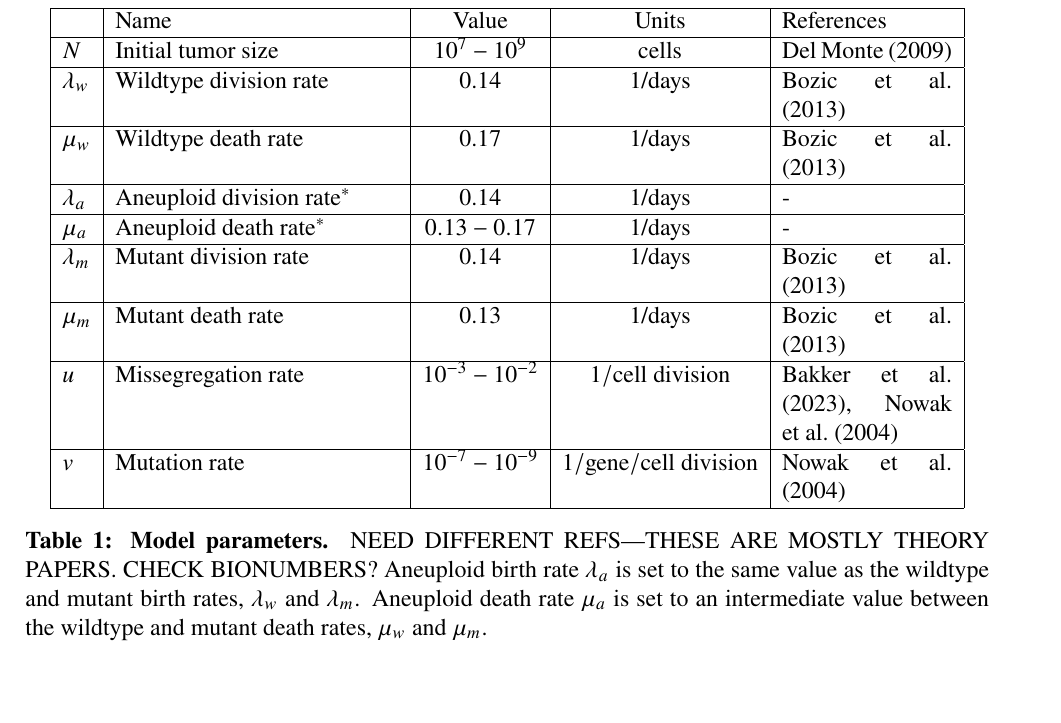
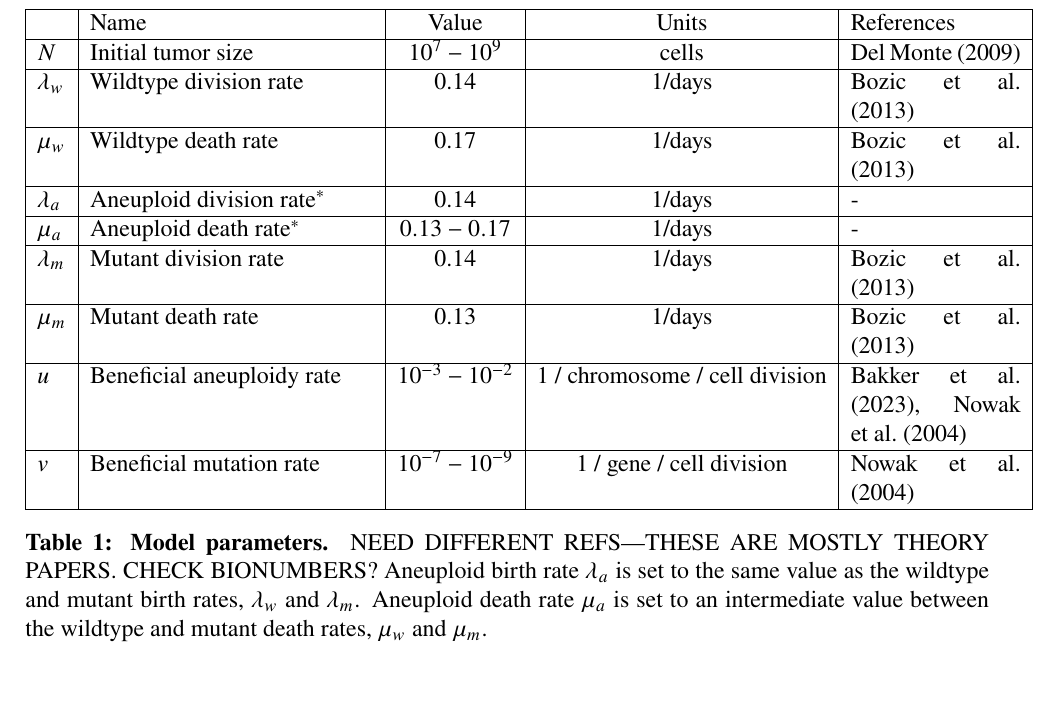
Before and after one commit to yoavram-lab/EvolutionaryRescue, a LaTeX paper (EvolutionaryRescue1.tex): part of page 10 of 16, cut so that both start at the same text. Compiled offline with pdfLaTeX.

Commit message:
beneficial...

```diff
--- a/EvolutionaryRescue1.tex
+++ b/EvolutionaryRescue1.tex
@@ -501,9 +501,10 @@ and the Ela Kodesz Institute for Research on Cancer Development and Prevention (
     $\mu_a$ & Aneuploid death rate$^\ast$ & $0.13-0.17$ & 1/days  & - \\ \hline
     $\lambda_m$ & Mutant division rate& 0.14 & 1/days  & \citet{bozic2013evolutionary} \\ \hline
     $\mu_m$ & Mutant death rate& 0.13 & 1/days  & \citet{bozic2013evolutionary} \\ \hline
-    $u$ & Missegregation rate& $10^{-3}-10^{-2}$ & 1$\slash$cell division  & \citet{nowak2004evolutionary,bakker2023predicting} \\ \hline
-    $v$ & Mutation rate& $10^{-7}-10^{-9}$ &  1$\slash$gene$\slash$cell division  & \citet{nowak2004evolutionary} \\
+    $u$ & Beneficial aneuploidy rate& $10^{-3}-10^{-2}$ & 1 / chromosome / cell division  & \citet{nowak2004evolutionary,bakker2023predicting} \\ \hline
+    $v$ & Beneficial mutation rate& $10^{-7}-10^{-9}$ &  1 / gene / cell division  & \citet{nowak2004evolutionary} \\
     % TODO citing Nowak 2004 for the rates is strange because it is a theory paper - cite the original empirical papers
+    % TODO resistance and aneuploidy could increase lambda, not just reduce mu.
     \hline
   \end{tabular}
 \caption{\textbf{Model parameters.} NEED DIFFERENT REFS---THESE ARE MOSTLY THEORY PAPERS. CHECK BIONUMBERS?
```
Also changed, not shown: EvolutionaryRescue1.pdf.
